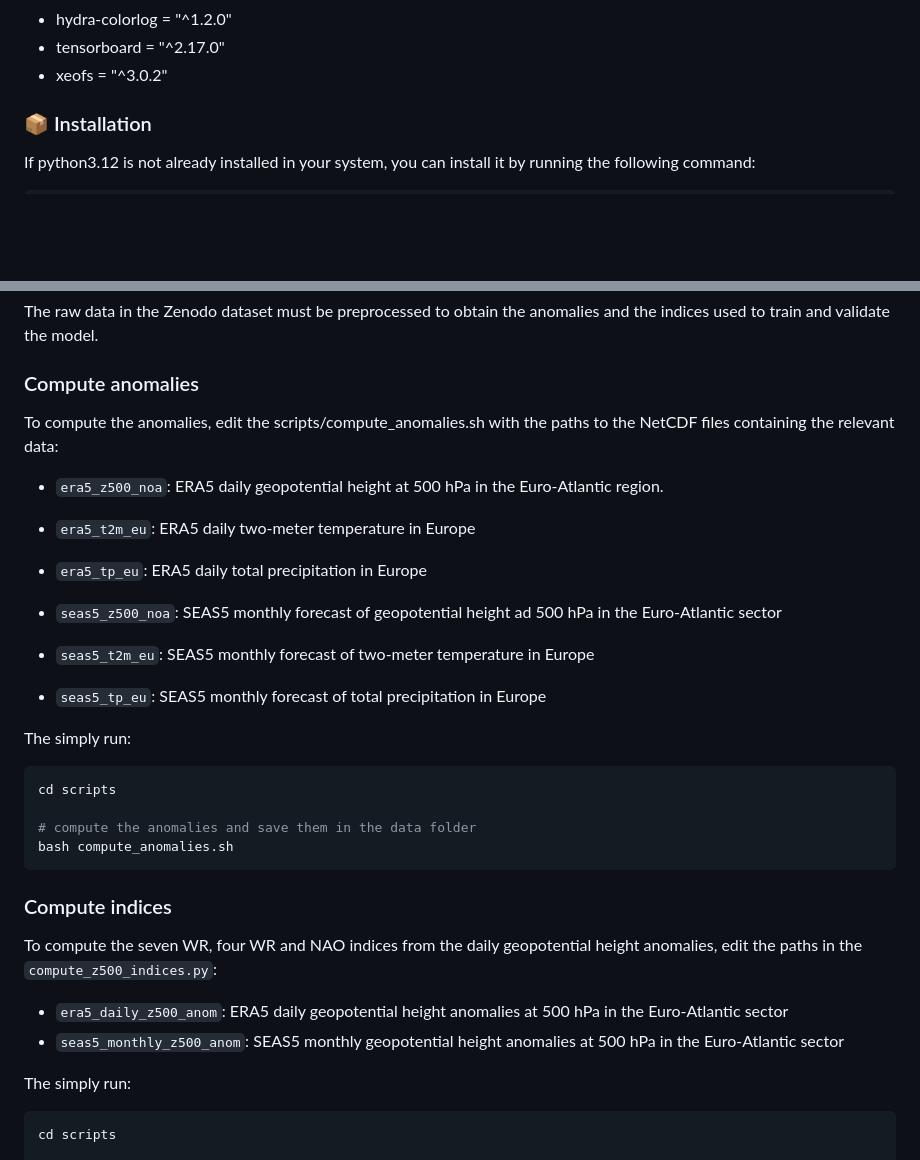
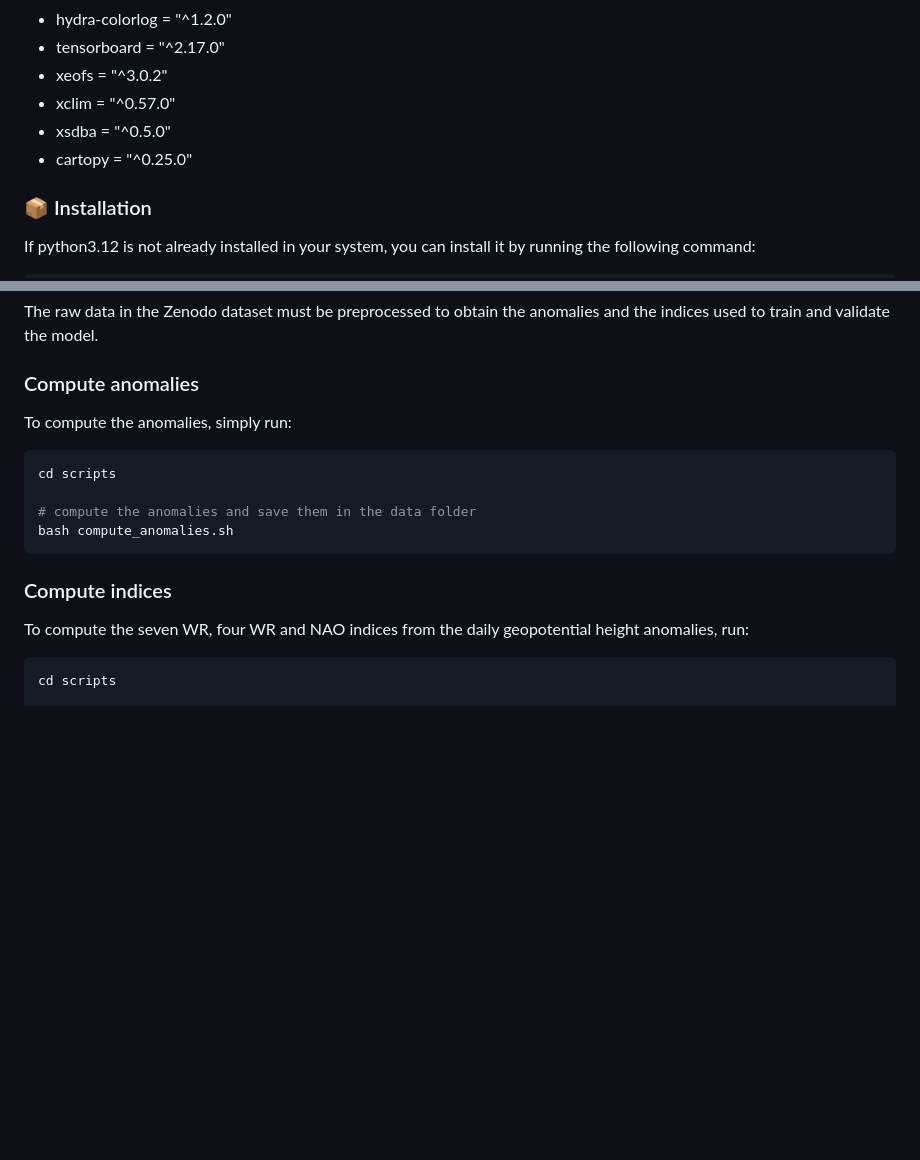
Before and after one commit to DSIP-FBK/anom_recon, a Markdown page: README.md, 2 parts joined by grey strips. GitHub-like rendering; blank space fills up the shorter version.

Commit message:
simpler procedure

````diff
--- a/README.md
+++ b/README.md
@@ -58,6 +58,9 @@ Experiments were run in a Python 3.12 environment with the following packages:
   - hydra-colorlog = "^1.2.0"
   - tensorboard = "^2.17.0"
   - xeofs = "^3.0.2"
+  - xclim = "^0.57.0"
+  - xsdba = "^0.5.0"
+  - cartopy = "^0.25.0"
 
 
 ### 📦 Installation
@@ -96,17 +99,8 @@ or download the data manually from Zenodo (https://zenodo.org/records/16751720)
 The raw data in the Zenodo dataset must be preprocessed to obtain the anomalies and the indices used to train and validate the model.
 
 ### Compute anomalies
-To compute the anomalies, edit the scripts/compute_anomalies.sh with the paths to the NetCDF files containing the relevant data:
+To compute the anomalies, simply run:
 
-  - `era5_z500_noa`: ERA5 daily geopotential height at 500 hPa in the Euro-Atlantic region.
-  - `era5_t2m_eu`: ERA5 daily two-meter temperature in Europe
-  - `era5_tp_eu`: ERA5 daily total precipitation in Europe
-
-  - `seas5_z500_noa`: SEAS5 monthly forecast of geopotential height ad 500 hPa in the Euro-Atlantic sector
-  - `seas5_t2m_eu`: SEAS5 monthly forecast of two-meter temperature in Europe
-  - `seas5_tp_eu`: SEAS5 monthly forecast of total precipitation in Europe
-
-The simply run:
 ```bash
 cd scripts
 
@@ -115,13 +109,7 @@ bash compute_anomalies.sh
 ```
 
 ### Compute indices
-To compute the seven WR, four WR and NAO indices from the daily geopotential height anomalies, edit the paths in the `compute_z500_indices.py`:
-
-  - `era5_daily_z500_anom`: ERA5 daily geopotential height anomalies at 500 hPa in the Euro-Atlantic sector
-  - `seas5_monthly_z500_anom`: SEAS5 monthly geopotential height anomalies at 500 hPa in the Euro-Atlantic sector
-
-
-The simply run:
+To compute the seven WR, four WR and NAO indices from the daily geopotential height anomalies, run:
 ```bash
 cd scripts
 
````
